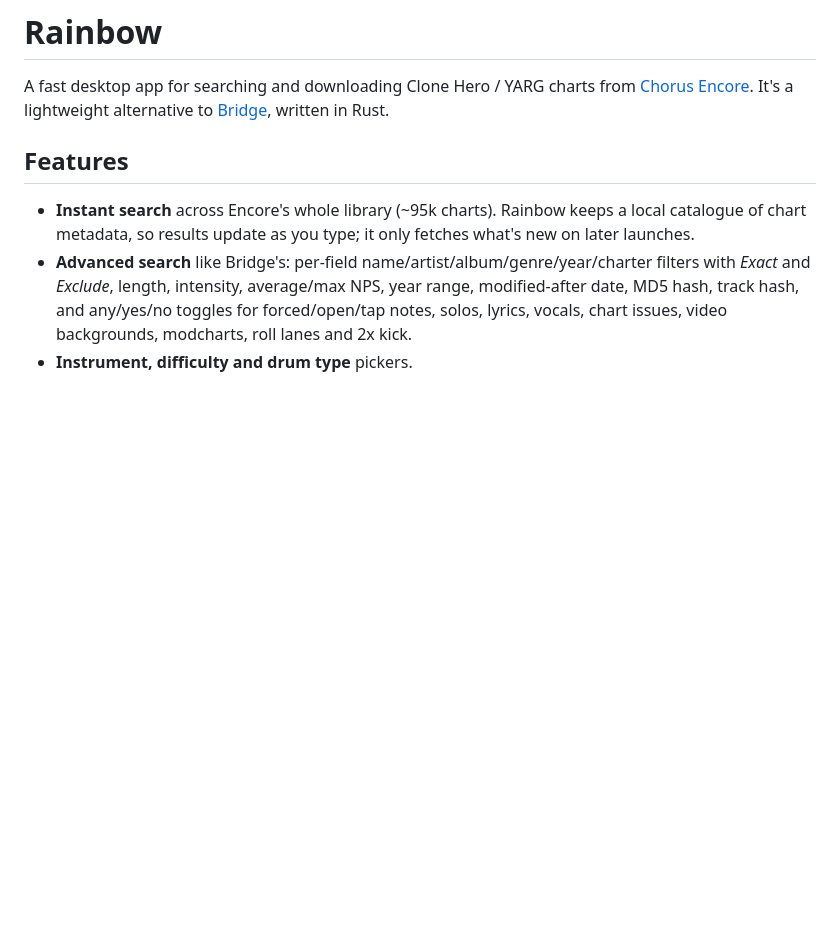
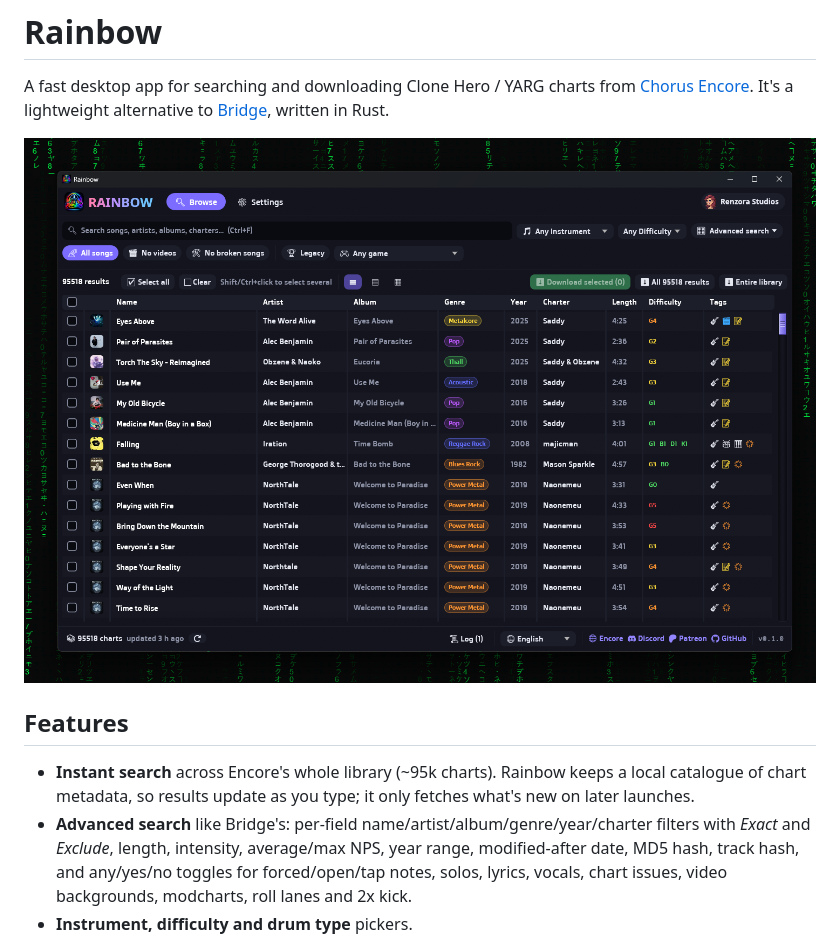
Before and after one commit to renzora/rainbow, a Markdown page: README.md, the part around the change. Drawn GitHub-style; pictures changed too: assets/preview.png (added); blank space fills up the shorter version.

Commit message:
Add a screenshot to the README; shorter Close button and narrower details panel
The details panel's close button now reads Close and sits closer to the cover's corner, and the panel opens 280 px wide.

```diff
--- a/README.md
+++ b/README.md
@@ -5,6 +5,8 @@
 A fast desktop app for searching and downloading Clone Hero / YARG charts from
 [Chorus Encore](https://www.enchor.us). It's a lightweight alternative to
 [Bridge](https://github.com/Geomitron/Bridge), written in Rust.
+
+![Rainbow's search window, listing charts with their artist, album, genre, year, charter, length, difficulty and tags](assets/preview.png)
 
 ## Features
 
```
Also changed, not shown: 1 other file.
